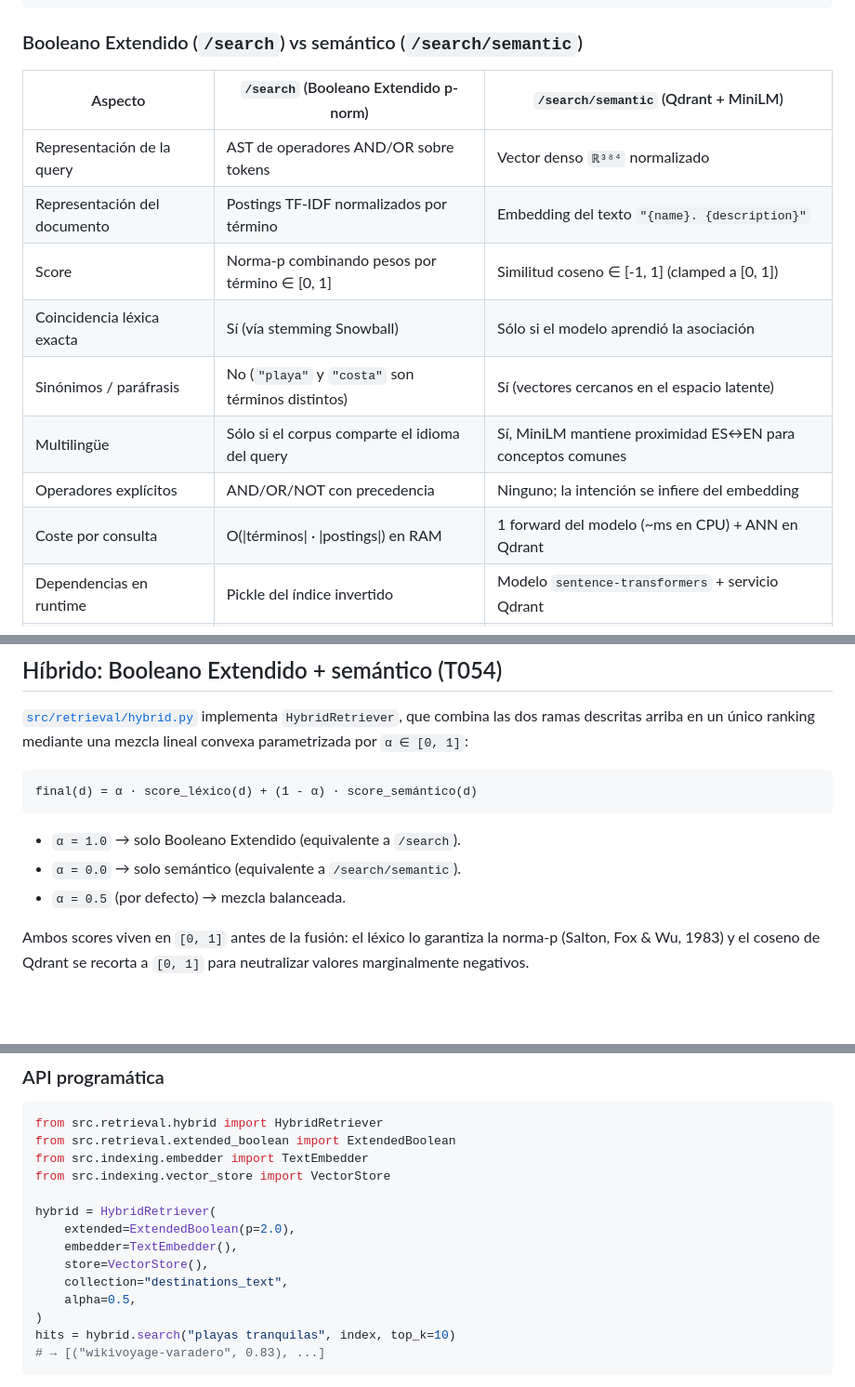
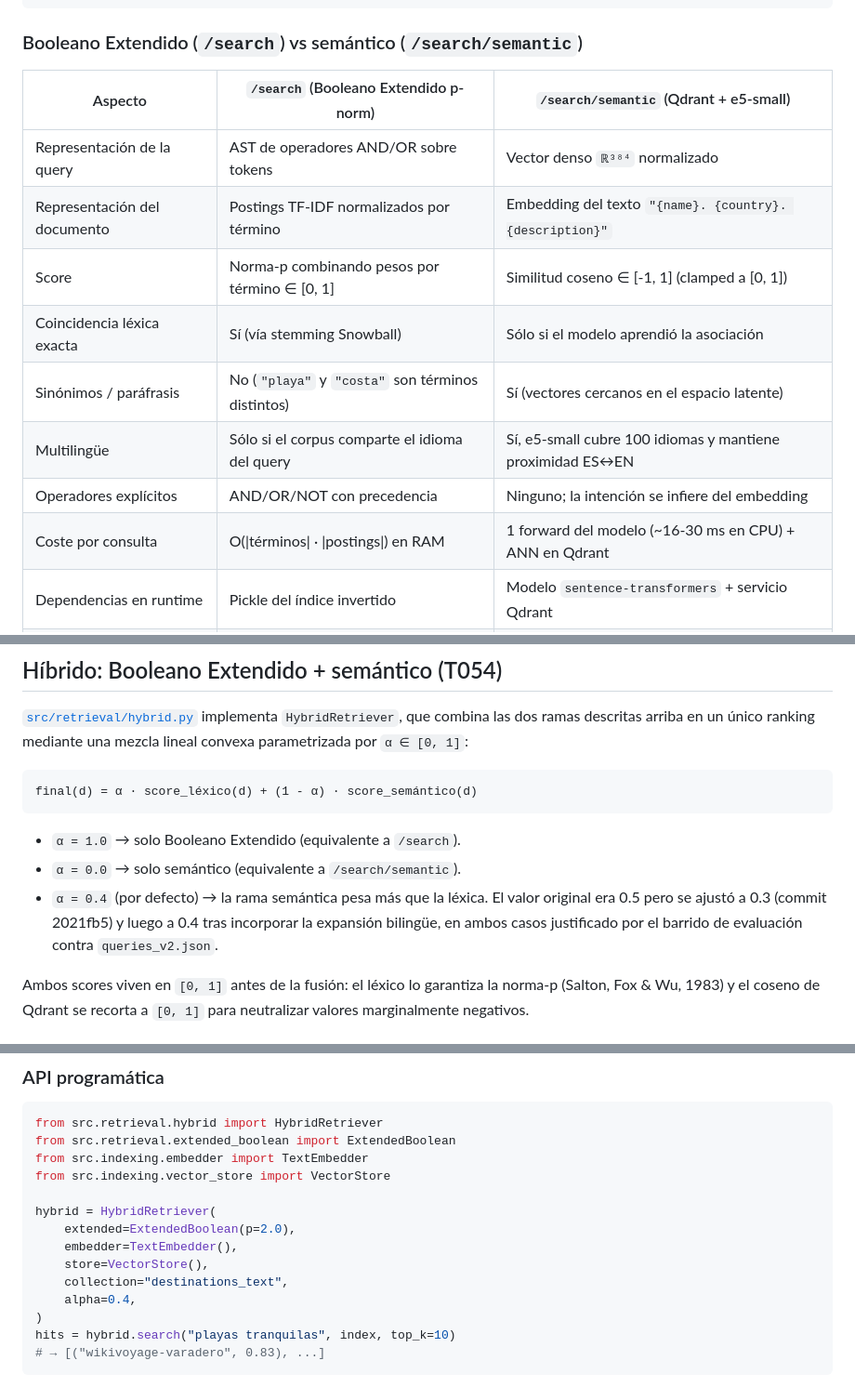
Before and after one commit to DayanCabrera2003/smart-tourism-engine, a Markdown page: docs/06_recuperador.md, 3 parts joined by grey strips. Shown at 93% size. Drawn GitHub-style; blank space fills up the shorter version.

```diff
--- a/docs/06_recuperador.md
+++ b/docs/06_recuperador.md
@@ -336,16 +336,16 @@ VectorStore.search(
 
 ### Booleano Extendido (`/search`) vs semántico (`/search/semantic`)
 
-| Aspecto | `/search` (Booleano Extendido p-norm) | `/search/semantic` (Qdrant + MiniLM) |
+| Aspecto | `/search` (Booleano Extendido p-norm) | `/search/semantic` (Qdrant + e5-small) |
 |---------|---------------------------------------|--------------------------------------|
 | Representación de la query | AST de operadores AND/OR sobre tokens | Vector denso `ℝ³⁸⁴` normalizado |
-| Representación del documento | Postings TF-IDF normalizados por término | Embedding del texto `"{name}. {description}"` |
+| Representación del documento | Postings TF-IDF normalizados por término | Embedding del texto `"{name}. {country}. {description}"` |
 | Score | Norma-p combinando pesos por término ∈ [0, 1] | Similitud coseno ∈ [-1, 1] (clamped a [0, 1]) |
 | Coincidencia léxica exacta | Sí (vía stemming Snowball) | Sólo si el modelo aprendió la asociación |
 | Sinónimos / paráfrasis | No (`"playa"` y `"costa"` son términos distintos) | Sí (vectores cercanos en el espacio latente) |
-| Multilingüe | Sólo si el corpus comparte el idioma del query | Sí, MiniLM mantiene proximidad ES↔EN para conceptos comunes |
+| Multilingüe | Sólo si el corpus comparte el idioma del query | Sí, e5-small cubre 100 idiomas y mantiene proximidad ES↔EN |
 | Operadores explícitos | AND/OR/NOT con precedencia | Ninguno; la intención se infiere del embedding |
-| Coste por consulta | O(\|términos\| · \|postings\|) en RAM | 1 forward del modelo (~ms en CPU) + ANN en Qdrant |
+| Coste por consulta | O(\|términos\| · \|postings\|) en RAM | 1 forward del modelo (~16-30 ms en CPU) + ANN en Qdrant |
 | Dependencias en runtime | Pickle del índice invertido | Modelo `sentence-transformers` + servicio Qdrant |
 | Falla suave | Devuelve top-k aunque sólo un término aparezca | Siempre devuelve `top_k` (incluso si la similitud es baja) |
 | Idoneidad | Consultas con vocabulario controlado o booleanas | Lenguaje natural, sinónimos, descripciones libres |
@@ -383,7 +383,7 @@ final(d) = α · score_léxico(d) + (1 - α) · score_semántico(d)
 
 - `α = 1.0` → solo Booleano Extendido (equivalente a `/search`).
 - `α = 0.0` → solo semántico (equivalente a `/search/semantic`).
-- `α = 0.5` (por defecto) → mezcla balanceada.
+- `α = 0.4` (por defecto) → la rama semántica pesa más que la léxica. El valor original era 0.5 pero se ajustó a 0.3 (commit 2021fb5) y luego a 0.4 tras incorporar la expansión bilingüe, en ambos casos justificado por el barrido de evaluación contra `queries_v2.json`.
 
 Ambos scores viven en `[0, 1]` antes de la fusión: el léxico lo garantiza la
 norma-p (Salton, Fox & Wu, 1983) y el coseno de Qdrant se recorta a `[0, 1]`
@@ -425,7 +425,7 @@ hybrid = HybridRetriever(
     embedder=TextEmbedder(),
     store=VectorStore(),
     collection="destinations_text",
-    alpha=0.5,
+    alpha=0.4,
 )
 hits = hybrid.search("playas tranquilas", index, top_k=10)
 # → [("wikivoyage-varadero", 0.83), ...]
```
Also changed, not shown: other parts of docs/06_recuperador.md (+41 -2 lines).
